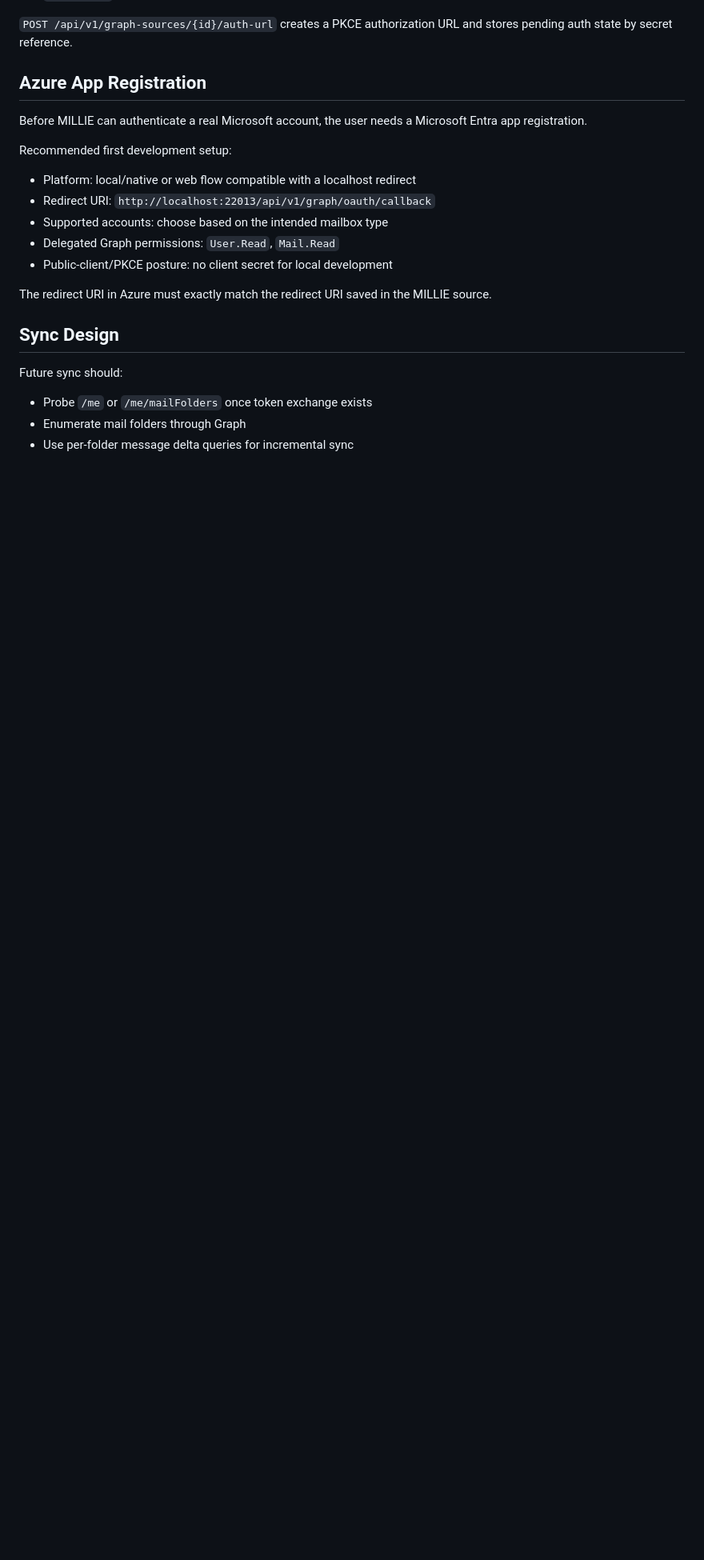
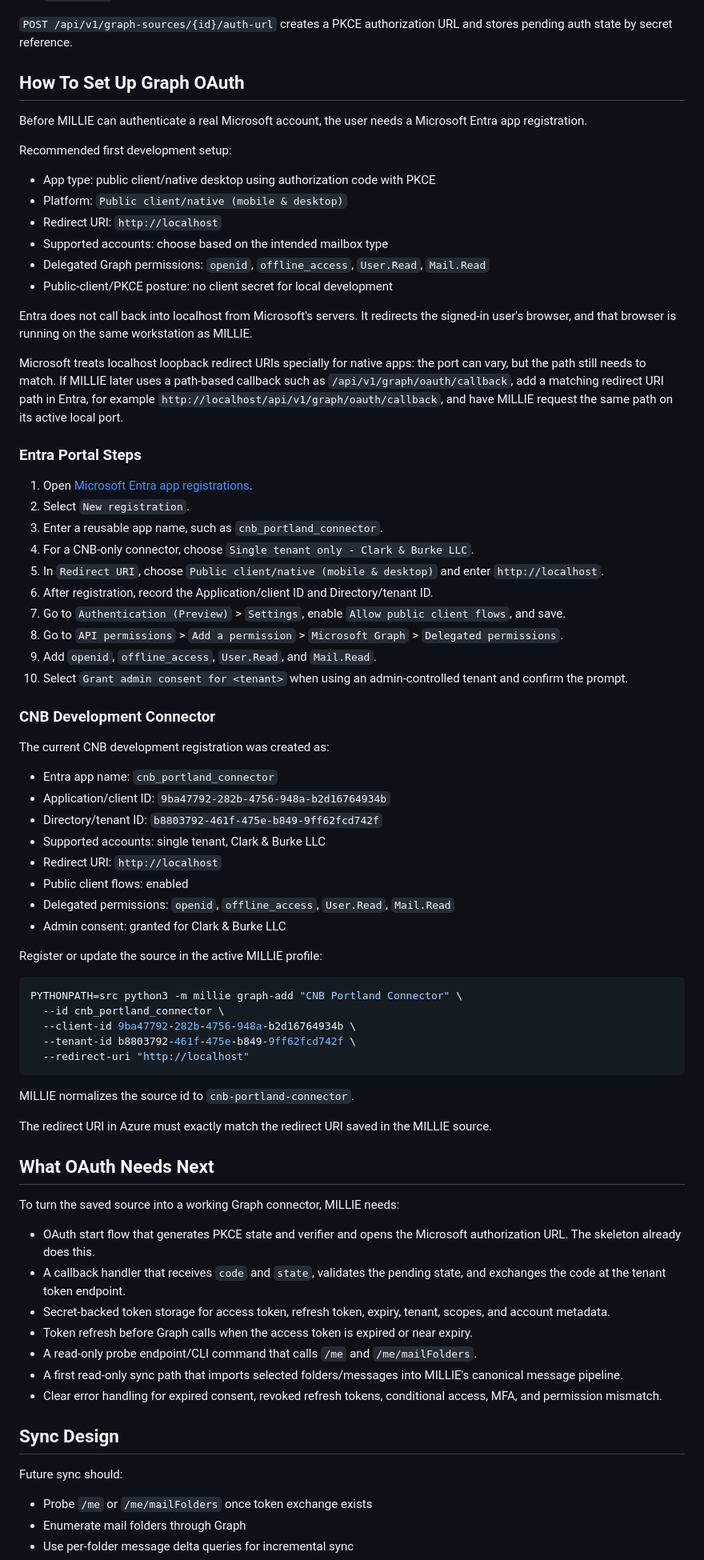
Before and after one commit to AznIronMan/MILLIE, a Markdown page: docs/exchange-graph.md, the part around one of its changes. Shown at 80% size. Rendered like a GitHub page; blank space fills up the shorter version.

Commit message:
docs: add graph oauth setup notes

````diff
--- a/docs/exchange-graph.md
+++ b/docs/exchange-graph.md
@@ -84,19 +85,74 @@ PYTHONPATH=src python3 -m millie graph-delete work-microsoft-365
 
 `POST /api/v1/graph-sources/{id}/auth-url` creates a PKCE authorization URL and stores pending auth state by secret reference.
 
-## Azure App Registration
+## How To Set Up Graph OAuth
 
 Before MILLIE can authenticate a real Microsoft account, the user needs a Microsoft Entra app registration.
 
 Recommended first development setup:
 
-- Platform: local/native or web flow compatible with a localhost redirect
-- Redirect URI: `http://localhost:22013/api/v1/graph/oauth/callback`
+- App type: public client/native desktop using authorization code with PKCE
+- Platform: `Public client/native (mobile & desktop)`
+- Redirect URI: `http://localhost`
 - Supported accounts: choose based on the intended mailbox type
-- Delegated Graph permissions: `User.Read`, `Mail.Read`
+- Delegated Graph permissions: `openid`, `offline_access`, `User.Read`, `Mail.Read`
 - Public-client/PKCE posture: no client secret for local development
 
+Entra does not call back into localhost from Microsoft's servers. It redirects the signed-in user's browser, and that browser is running on the same workstation as MILLIE.
+
+Microsoft treats localhost loopback redirect URIs specially for native apps: the port can vary, but the path still needs to match. If MILLIE later uses a path-based callback such as `/api/v1/graph/oauth/callback`, add a matching redirect URI path in Entra, for example `http://localhost/api/v1/graph/oauth/callback`, and have MILLIE request the same path on its active local port.
+
+### Entra Portal Steps
+
+1. Open [Microsoft Entra app registrations](https://entra.microsoft.com/#view/Microsoft_AAD_RegisteredApps/ApplicationsListBlade).
+2. Select `New registration`.
+3. Enter a reusable app name, such as `cnb_portland_connector`.
+4. For a CNB-only connector, choose `Single tenant only - Clark & Burke LLC`.
+5. In `Redirect URI`, choose `Public client/native (mobile & desktop)` and enter `http://localhost`.
+6. After registration, record the Application/client ID and Directory/tenant ID.
+7. Go to `Authentication (Preview)` > `Settings`, enable `Allow public client flows`, and save.
+8. Go to `API permissions` > `Add a permission` > `Microsoft Graph` > `Delegated permissions`.
+9. Add `openid`, `offline_access`, `User.Read`, and `Mail.Read`.
+10. Select `Grant admin consent for <tenant>` when using an admin-controlled tenant and confirm the prompt.
+
+### CNB Development Connector
+
+The current CNB development registration was created as:
+
+- Entra app name: `cnb_portland_connector`
+- Application/client ID: `9ba47792-282b-4756-948a-b2d16764934b`
+- Directory/tenant ID: `b8803792-461f-475e-b849-9ff62fcd742f`
+- Supported accounts: single tenant, Clark & Burke LLC
+- Redirect URI: `http://localhost`
+- Public client flows: enabled
+- Delegated permissions: `openid`, `offline_access`, `User.Read`, `Mail.Read`
+- Admin consent: granted for Clark & Burke LLC
+
+Register or update the source in the active MILLIE profile:
+
+```sh
+PYTHONPATH=src python3 -m millie graph-add "CNB Portland Connector" \
+  --id cnb_portland_connector \
+  --client-id 9ba47792-282b-4756-948a-b2d16764934b \
+  --tenant-id b8803792-461f-475e-b849-9ff62fcd742f \
+  --redirect-uri "http://localhost"
+```
+
+MILLIE normalizes the source id to `cnb-portland-connector`.
+
 The redirect URI in Azure must exactly match the redirect URI saved in the MILLIE source.
+
+## What OAuth Needs Next
+
+To turn the saved source into a working Graph connector, MILLIE needs:
+
+- OAuth start flow that generates PKCE state and verifier and opens the Microsoft authorization URL. The skeleton already does this.
+- A callback handler that receives `code` and `state`, validates the pending state, and exchanges the code at the tenant token endpoint.
+- Secret-backed token storage for access token, refresh token, expiry, tenant, scopes, and account metadata.
+- Token refresh before Graph calls when the access token is expired or near expiry.
+- A read-only probe endpoint/CLI command that calls `/me` and `/me/mailFolders`.
+- A first read-only sync path that imports selected folders/messages into MILLIE's canonical message pipeline.
+- Clear error handling for expired consent, revoked refresh tokens, conditional access, MFA, and permission mismatch.
 
 ## Sync Design
 
````
Also changed, not shown: other parts of docs/exchange-graph.md (+2 -1 lines), docs/development.md (+2 -2 lines).
